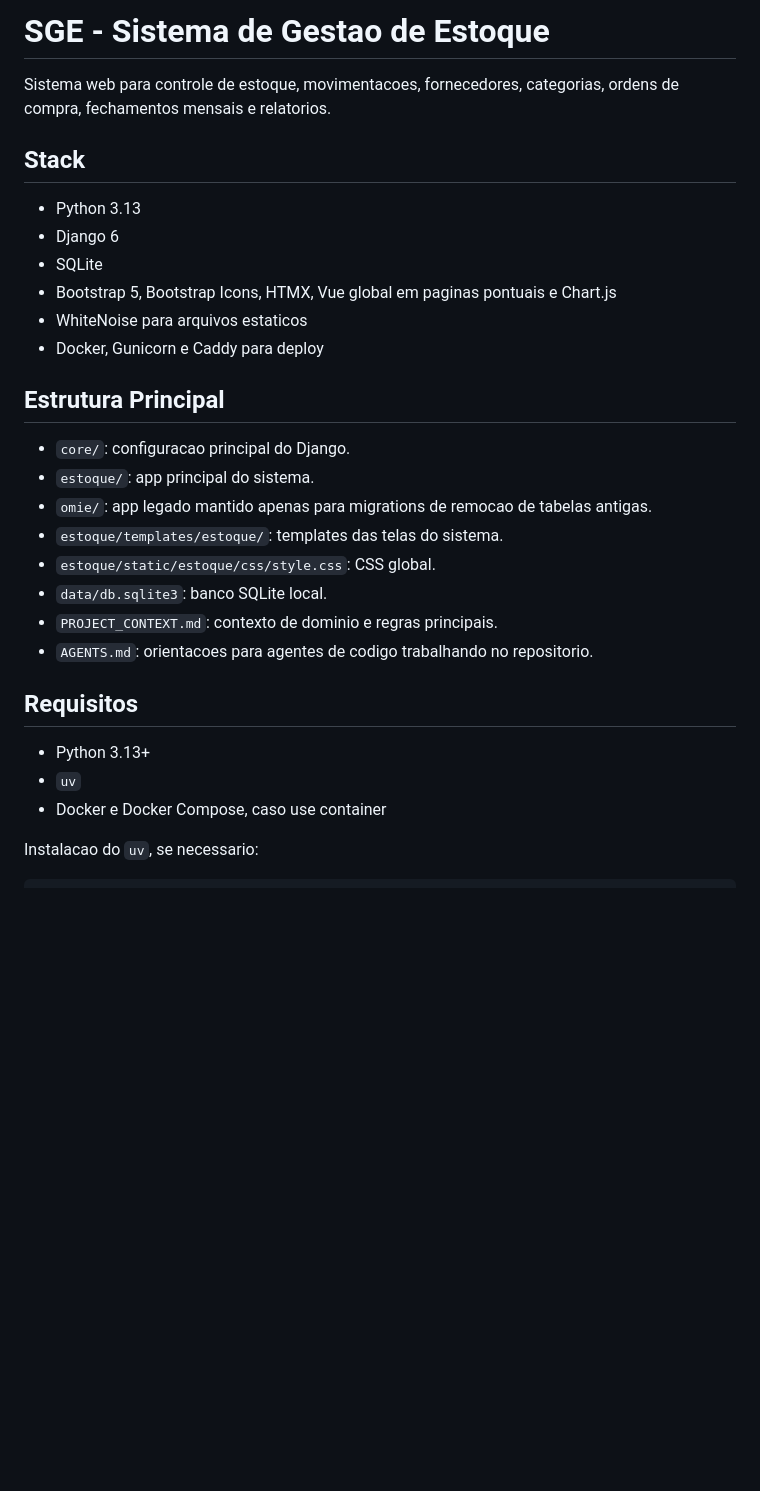
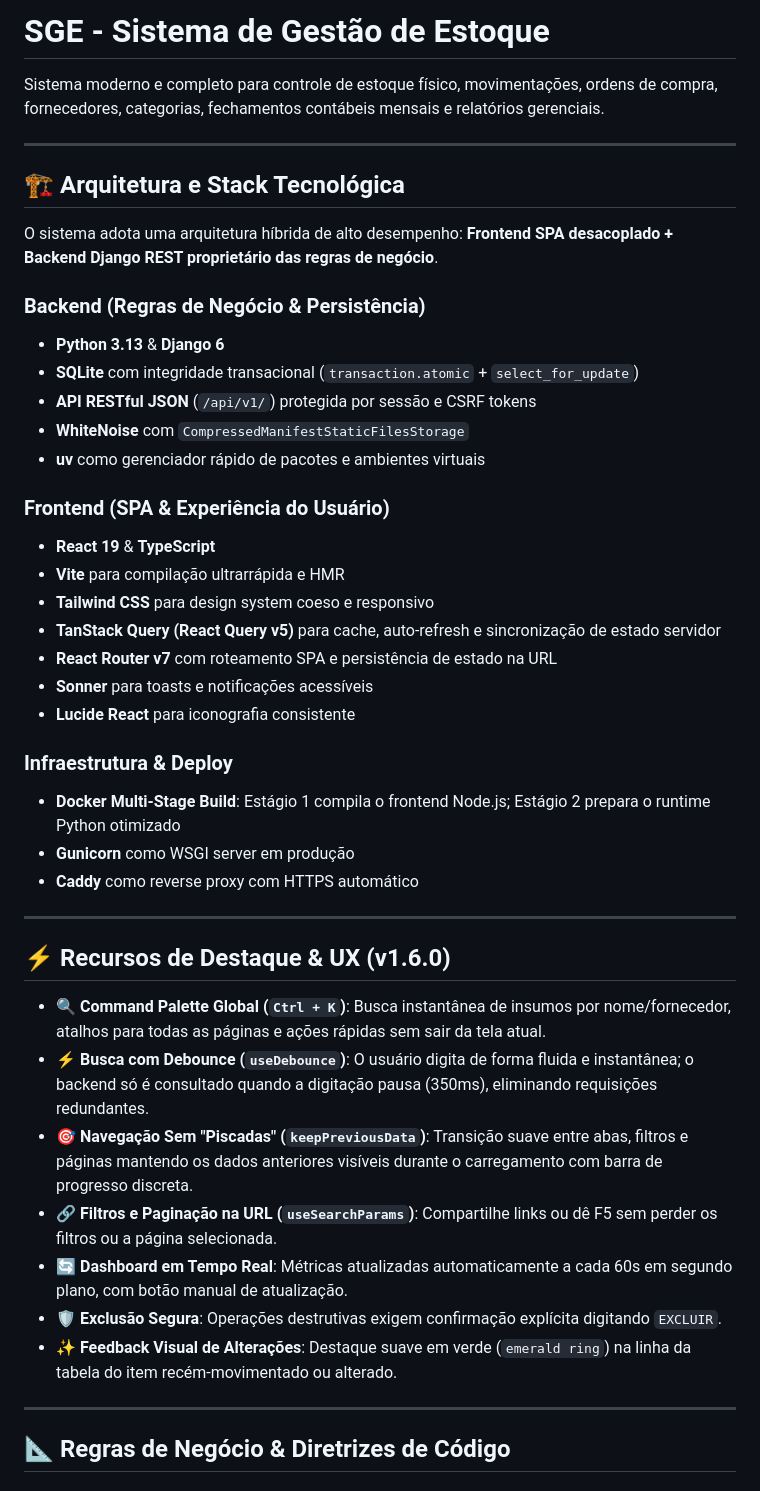
Before and after one commit to mrmateussiilva/sge, a Markdown page: README.md, the part around one of its changes. GitHub-like rendering; blank space fills up the shorter version.

Commit message:
docs: atualiza documentacao da arquitetura React, regras de UX e orientacoes para agentes

```diff
--- a/README.md
+++ b/README.md
@@ -1,32 +1,47 @@
-# SGE - Sistema de Gestao de Estoque
+# SGE - Sistema de Gestão de Estoque
 
-Sistema web para controle de estoque, movimentacoes, fornecedores, categorias, ordens de compra, fechamentos mensais e relatorios.
+Sistema moderno e completo para controle de estoque físico, movimentações, ordens de compra, fornecedores, categorias, fechamentos contábeis mensais e relatórios gerenciais.
 
-## Stack
+---
 
-- Python 3.13
-- Django 6
-- SQLite
-- Bootstrap 5, Bootstrap Icons, HTMX, Vue global em paginas pontuais e Chart.js
-- WhiteNoise para arquivos estaticos
-- Docker, Gunicorn e Caddy para deploy
+## 🏗️ Arquitetura e Stack Tecnológica
 
-## Estrutura Principal
+O sistema adota uma arquitetura híbrida de alto desempenho: **Frontend SPA desacoplado + Backend Django REST proprietário das regras de negócio**.
 
-- `core/`: configuracao principal do Django.
-- `estoque/`: app principal do sistema.
-- `omie/`: app legado mantido apenas para migrations de remocao de tabelas antigas.
-- `estoque/templates/estoque/`: templates das telas do sistema.
-- `estoque/static/estoque/css/style.css`: CSS global.
-- `data/db.sqlite3`: banco SQLite local.
-- `PROJECT_CONTEXT.md`: contexto de dominio e regras principais.
-- `AGENTS.md`: orientacoes para agentes de codigo trabalhando no repositorio.
+### Backend (Regras de Negócio & Persistência)
+- **Python 3.13** & **Django 6**
+- **SQLite** com integridade transacional (`transaction.atomic` + `select_for_update`)
+- **API RESTful JSON** (`/api/v1/`) protegida por sessão e CSRF tokens
+- **WhiteNoise** com `CompressedManifestStaticFilesStorage`
+- **uv** como gerenciador rápido de pacotes e ambientes virtuais
 
-## Requisitos
+### Frontend (SPA & Experiência do Usuário)
+- **React 19** & **TypeScript**
+- **Vite** para compilação ultrarrápida e HMR
+- **Tailwind CSS** para design system coeso e responsivo
+- **TanStack Query (React Query v5)** para cache, auto-refresh e sincronização de estado servidor
+- **React Router v7** com roteamento SPA e persistência de estado na URL
+- **Sonner** para toasts e notificações acessíveis
+- **Lucide React** para iconografia consistente
 
-- Python 3.13+
-- `uv`
-- Docker e Docker Compose, caso use container
+### Infraestrutura & Deploy
+- **Docker Multi-Stage Build**: Estágio 1 compila o frontend Node.js; Estágio 2 prepara o runtime Python otimizado
+- **Gunicorn** como WSGI server em produção
+- **Caddy** como reverse proxy com HTTPS automático
 
-Instalacao do `uv`, se necessario:
+---
 
+## ⚡ Recursos de Destaque & UX (v1.6.0)
+
+- 🔍 **Command Palette Global (`Ctrl + K`)**: Busca instantânea de insumos por nome/fornecedor, atalhos para todas as páginas e ações rápidas sem sair da tela atual.
+- ⚡ **Busca com Debounce (`useDebounce`)**: O usuário digita de forma fluida e instantânea; o backend só é consultado quando a digitação pausa (350ms), eliminando requisições redundantes.
+- 🎯 **Navegação Sem "Piscadas" (`keepPreviousData`)**: Transição suave entre abas, filtros e páginas mantendo os dados anteriores visíveis durante o carregamento com barra de progresso discreta.
+- 🔗 **Filtros e Paginação na URL (`useSearchParams`)**: Compartilhe links ou dê F5 sem perder os filtros ou a página selecionada.
+- 🔄 **Dashboard em Tempo Real**: Métricas atualizadas automaticamente a cada 60s em segundo plano, com botão manual de atualização.
+- 🛡️ **Exclusão Segura**: Operações destrutivas exigem confirmação explícita digitando `EXCLUIR`.
+- ✨ **Feedback Visual de Alterações**: Destaque suave em verde (`emerald ring`) na linha da tabela do item recém-movimentado ou alterado.
+
+---
+
+## 📐 Regras de Negócio & Diretrizes de Código
+
```
Also changed, not shown: other parts of README.md (+57 -162 lines), AGENTS.md (+27 -12 lines).
